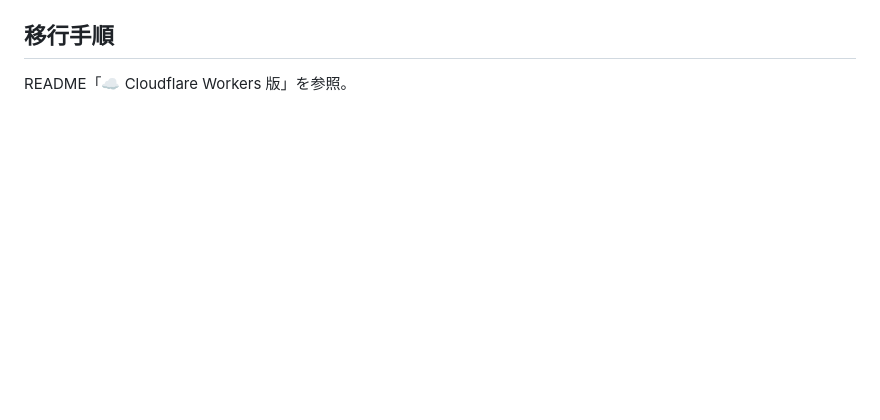
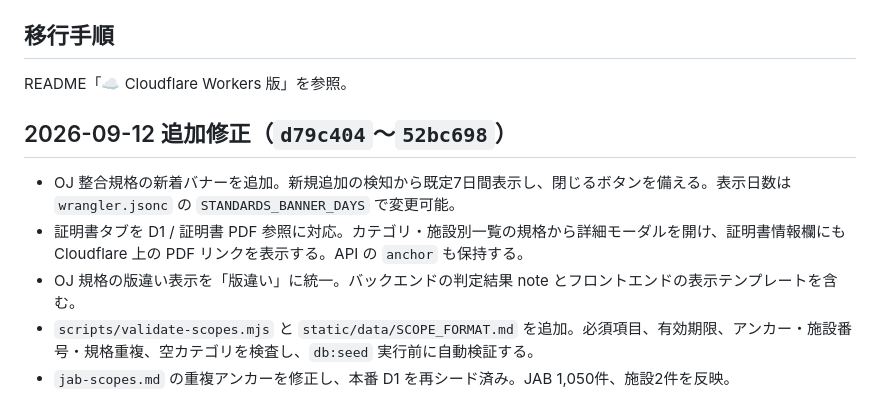
Before and after one commit to Tarachineno/Claude_standard_checker, a Markdown page: RELEASE_NOTES_2026-09-12_ja.md, the part around the change. Drawn GitHub-style; blank space fills up the shorter version.

Commit message:
Document 2026-09-12 follow-up changes

```diff
--- a/RELEASE_NOTES_2026-09-12_ja.md
+++ b/RELEASE_NOTES_2026-09-12_ja.md
@@ -47,3 +47,11 @@ Netlify（Functions + Hosting）から Cloudflare（Workers + Static Assets + D1
 ## 移行手順
 
 README「☁️ Cloudflare Workers 版」を参照。
+
+## 2026-09-12 追加修正（`d79c404`〜`52bc698`）
+
+- OJ 整合規格の新着バナーを追加。新規追加の検知から既定7日間表示し、閉じるボタンを備える。表示日数は `wrangler.jsonc` の `STANDARDS_BANNER_DAYS` で変更可能。
+- 証明書タブを D1 / 証明書 PDF 参照に対応。カテゴリ・施設別一覧の規格から詳細モーダルを開け、証明書情報欄にも Cloudflare 上の PDF リンクを表示する。API の `anchor` も保持する。
+- OJ 規格の版違い表示を「版違い」に統一。バックエンドの判定結果 note とフロントエンドの表示テンプレートを含む。
+- `scripts/validate-scopes.mjs` と `static/data/SCOPE_FORMAT.md` を追加。必須項目、有効期限、アンカー・施設番号・規格重複、空カテゴリを検査し、`db:seed` 実行前に自動検証する。
+- `jab-scopes.md` の重複アンカーを修正し、本番 D1 を再シード済み。JAB 1,050件、施設2件を反映。
```
